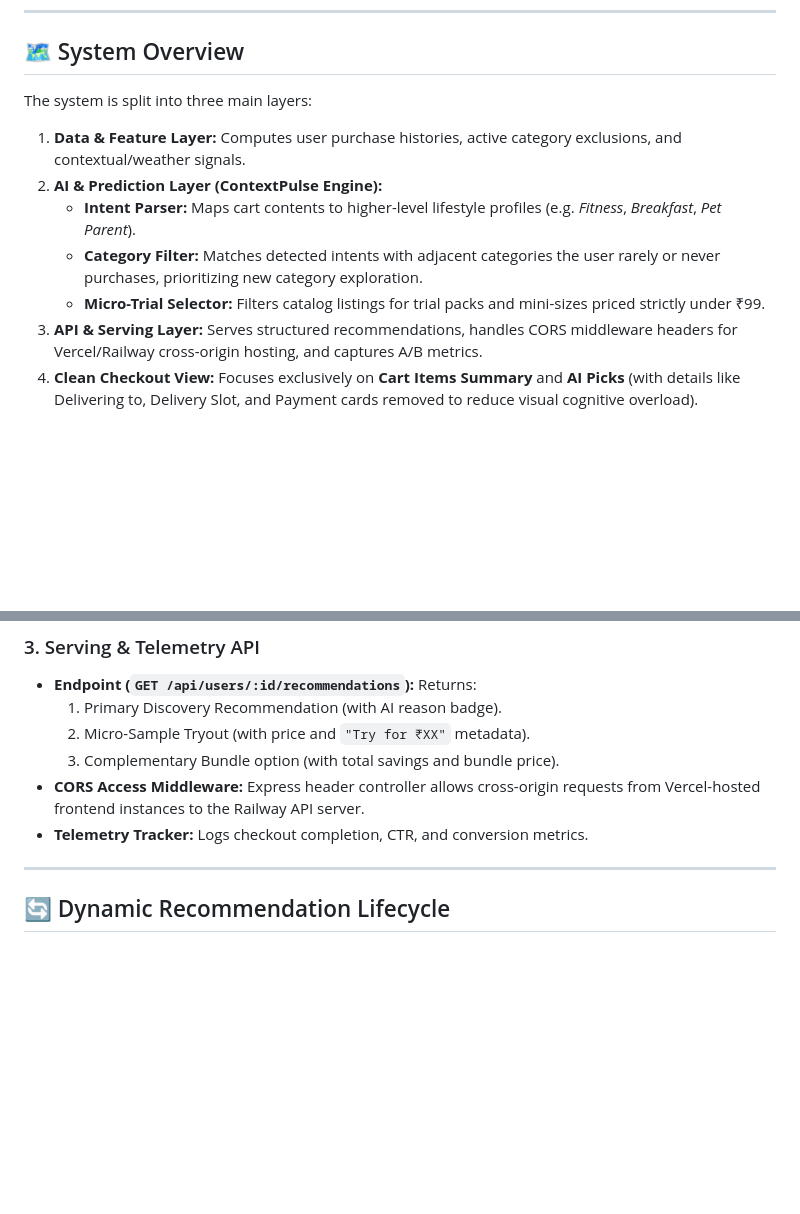
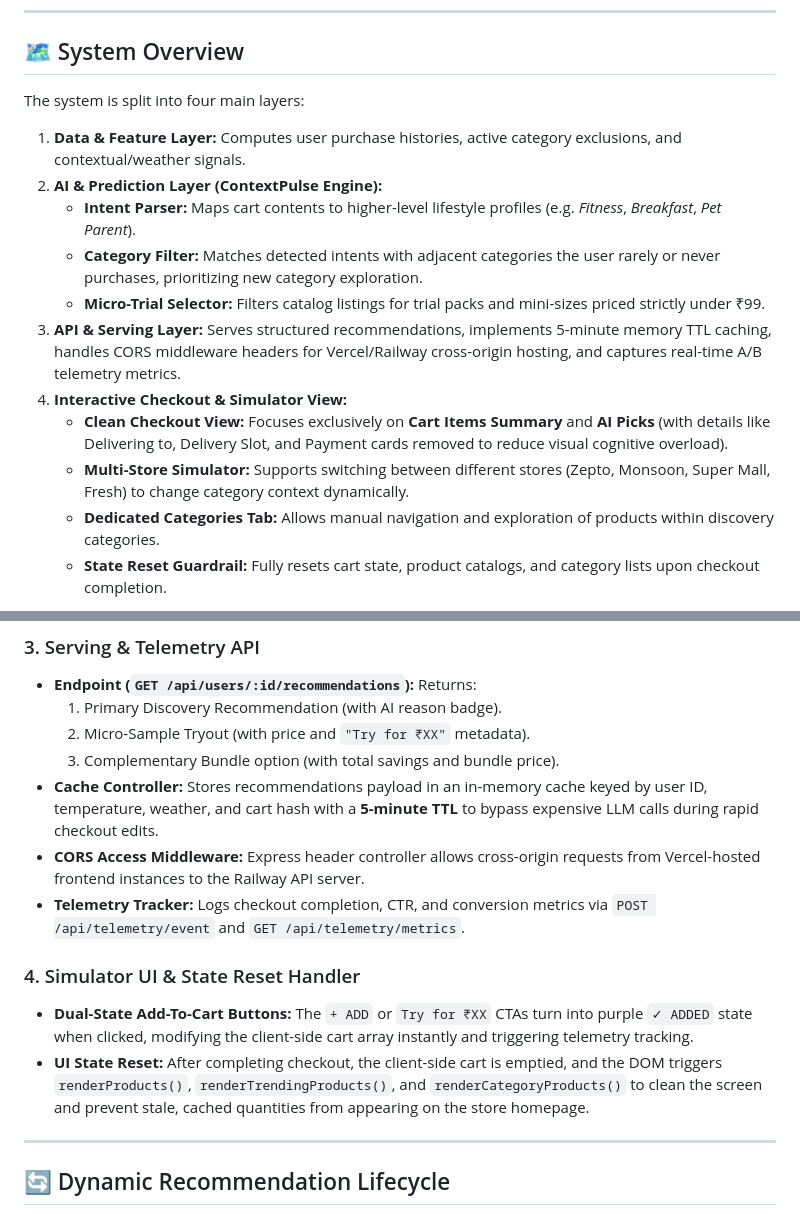
Before and after one commit to yashwanthps71097/Zepto-AI-Native-MVP, a Markdown page: architecture.md, 2 parts joined by grey strips. Drawn GitHub-style; blank space fills up the shorter version.

````diff
--- a/architecture.md
+++ b/architecture.md
@@ -6,14 +6,18 @@ This document details the system architecture for **ContextPulse**, the AI-power
 
 ## 🗺️ System Overview
 
-The system is split into three main layers:
+The system is split into four main layers:
 1. **Data & Feature Layer:** Computes user purchase histories, active category exclusions, and contextual/weather signals.
 2. **AI & Prediction Layer (ContextPulse Engine):**
    * **Intent Parser:** Maps cart contents to higher-level lifestyle profiles (e.g. *Fitness*, *Breakfast*, *Pet Parent*).
    * **Category Filter:** Matches detected intents with adjacent categories the user rarely or never purchases, prioritizing new category exploration.
    * **Micro-Trial Selector:** Filters catalog listings for trial packs and mini-sizes priced strictly under ₹99.
-3. **API & Serving Layer:** Serves structured recommendations, handles CORS middleware headers for Vercel/Railway cross-origin hosting, and captures A/B metrics.
-4. **Clean Checkout View:** Focuses exclusively on **Cart Items Summary** and **AI Picks** (with details like Delivering to, Delivery Slot, and Payment cards removed to reduce visual cognitive overload).
+3. **API & Serving Layer:** Serves structured recommendations, implements 5-minute memory TTL caching, handles CORS middleware headers for Vercel/Railway cross-origin hosting, and captures real-time A/B telemetry metrics.
+4. **Interactive Checkout & Simulator View:**
+   * **Clean Checkout View:** Focuses exclusively on **Cart Items Summary** and **AI Picks** (with details like Delivering to, Delivery Slot, and Payment cards removed to reduce visual cognitive overload).
+   * **Multi-Store Simulator:** Supports switching between different stores (Zepto, Monsoon, Super Mall, Fresh) to change category context dynamically.
+   * **Dedicated Categories Tab:** Allows manual navigation and exploration of products within discovery categories.
+   * **State Reset Guardrail:** Fully resets cart state, product catalogs, and category lists upon checkout completion.
 
 ```mermaid
 graph TD
@@ -70,8 +76,13 @@ graph TD
   1. Primary Discovery Recommendation (with AI reason badge).
   2. Micro-Sample Tryout (with price and `"Try for ₹XX"` metadata).
   3. Complementary Bundle option (with total savings and bundle price).
+* **Cache Controller:** Stores recommendations payload in an in-memory cache keyed by user ID, temperature, weather, and cart hash with a **5-minute TTL** to bypass expensive LLM calls during rapid checkout edits.
 * **CORS Access Middleware:** Express header controller allows cross-origin requests from Vercel-hosted frontend instances to the Railway API server.
-* **Telemetry Tracker:** Logs checkout completion, CTR, and conversion metrics.
+* **Telemetry Tracker:** Logs checkout completion, CTR, and conversion metrics via `POST /api/telemetry/event` and `GET /api/telemetry/metrics`.
+
+### 4. Simulator UI & State Reset Handler
+* **Dual-State Add-To-Cart Buttons:** The `+ ADD` or `Try for ₹XX` CTAs turn into purple `✓ ADDED` state when clicked, modifying the client-side cart array instantly and triggering telemetry tracking.
+* **UI State Reset:** After completing checkout, the client-side cart is emptied, and the DOM triggers `renderProducts()`, `renderTrendingProducts()`, and `renderCategoryProducts()` to clean the screen and prevent stale, cached quantities from appearing on the store homepage.
 
 ---
 
````
Also changed, not shown: other parts of architecture.md (+18 -10 lines), Implementation Plan.md (+43 -32 lines), Problem Statement.md (+13 -10 lines).
